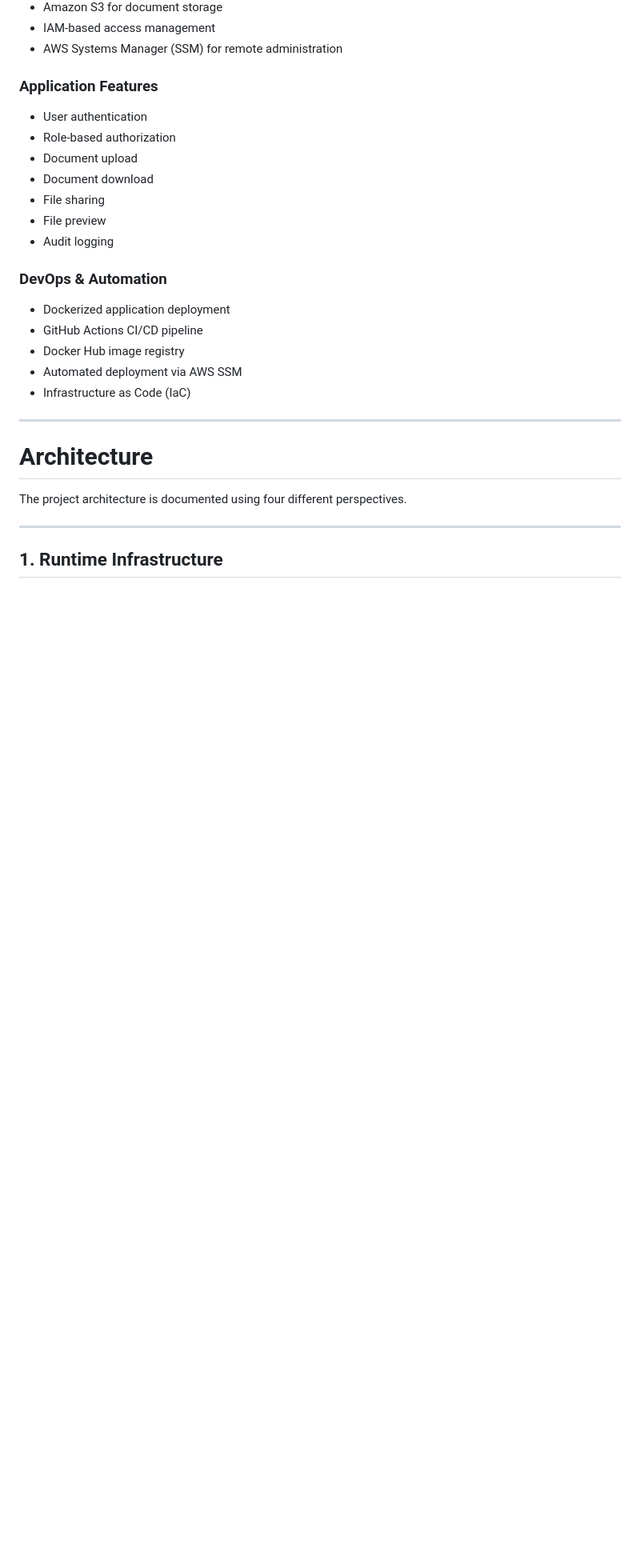
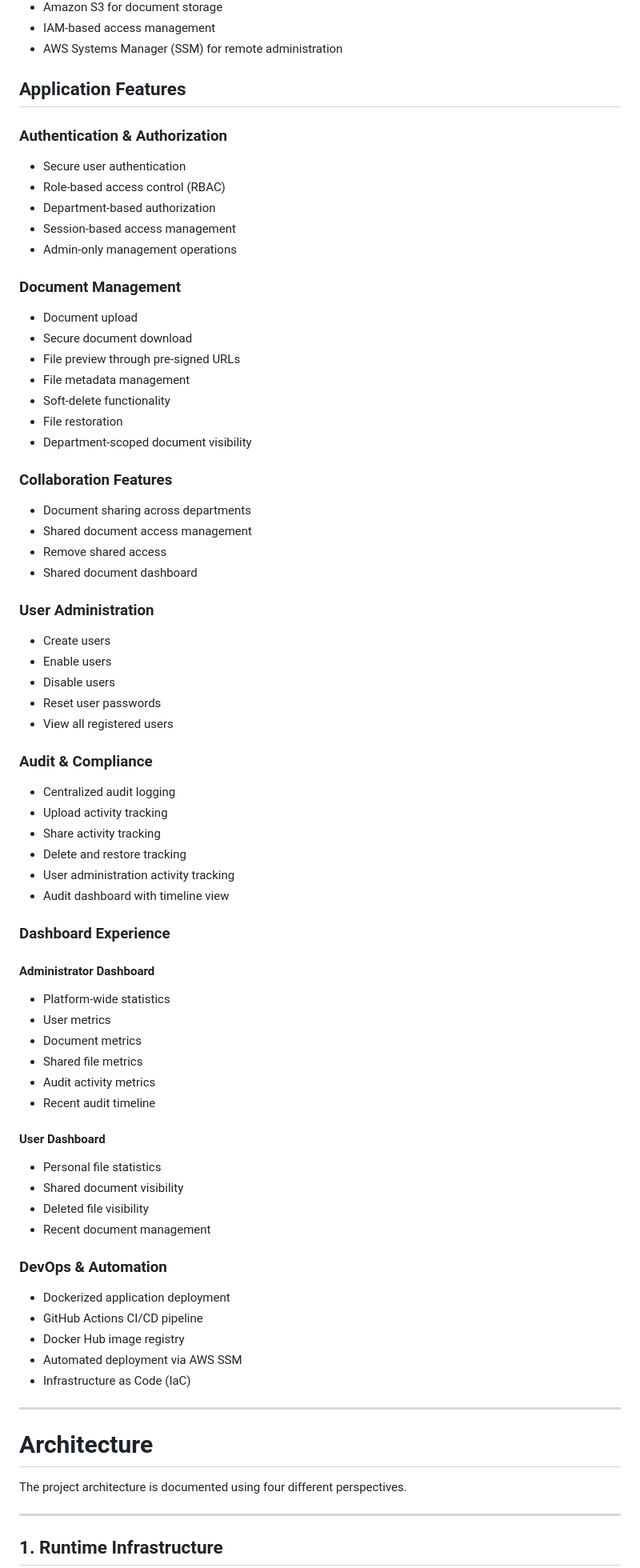
Before and after one commit to Swayanshu-Swain/document-platform, a Markdown page: README.md, the part around one of its changes. Shown at 80% size. Rendered like a GitHub page; blank space fills up the shorter version.

Commit message:
Enhance README with detailed features and descriptions
Expanded the README to include detailed application features, user management, and dashboards. Updated the project description to specify it as an enterprise solution.

```diff
--- a/README.md
+++ b/README.md
@@ -18,14 +18,68 @@ The platform provides secure document storage, retrieval, sharing, and metadata
 - IAM-based access management
 - AWS Systems Manager (SSM) for remote administration
 
-### Application Features
-- User authentication
-- Role-based authorization
-- Document upload
-- Document download
-- File sharing
-- File preview
-- Audit logging
+## Application Features
+
+### Authentication & Authorization
+
+* Secure user authentication
+* Role-based access control (RBAC)
+* Department-based authorization
+* Session-based access management
+* Admin-only management operations
+
+### Document Management
+
+* Document upload
+* Secure document download
+* File preview through pre-signed URLs
+* File metadata management
+* Soft-delete functionality
+* File restoration
+* Department-scoped document visibility
+
+### Collaboration Features
+
+* Document sharing across departments
+* Shared document access management
+* Remove shared access
+* Shared document dashboard
+
+### User Administration
+
+* Create users
+* Enable users
+* Disable users
+* Reset user passwords
+* View all registered users
+
+### Audit & Compliance
+
+* Centralized audit logging
+* Upload activity tracking
+* Share activity tracking
+* Delete and restore tracking
+* User administration activity tracking
+* Audit dashboard with timeline view
+
+### Dashboard Experience
+
+#### Administrator Dashboard
+
+* Platform-wide statistics
+* User metrics
+* Document metrics
+* Shared file metrics
+* Audit activity metrics
+* Recent audit timeline
+
+#### User Dashboard
+
+* Personal file statistics
+* Shared document visibility
+* Deleted file visibility
+* Recent document management
+
 
 ### DevOps & Automation
 - Dockerized application deployment
```
Also changed, not shown: other parts of README.md (+48 -8 lines).
